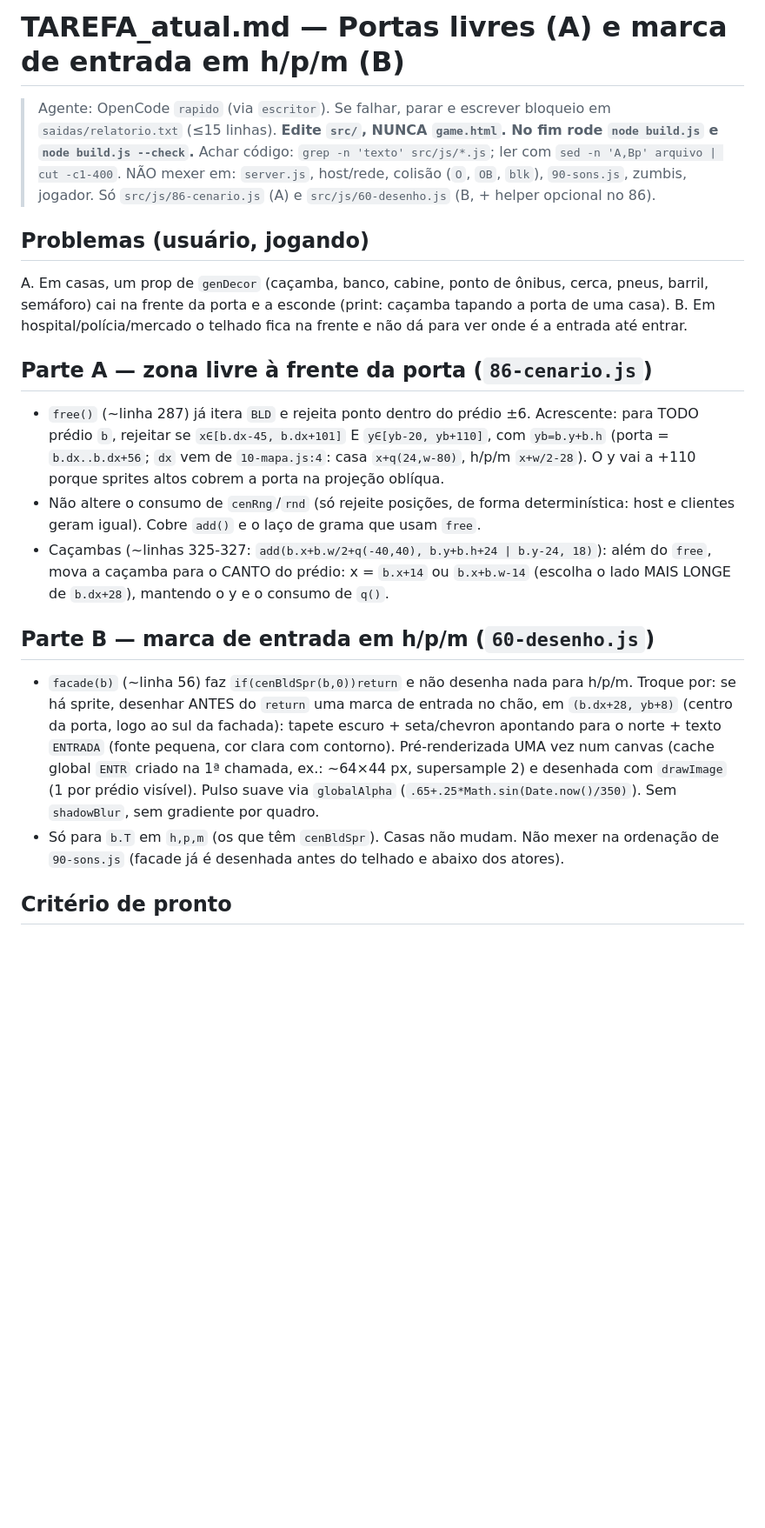
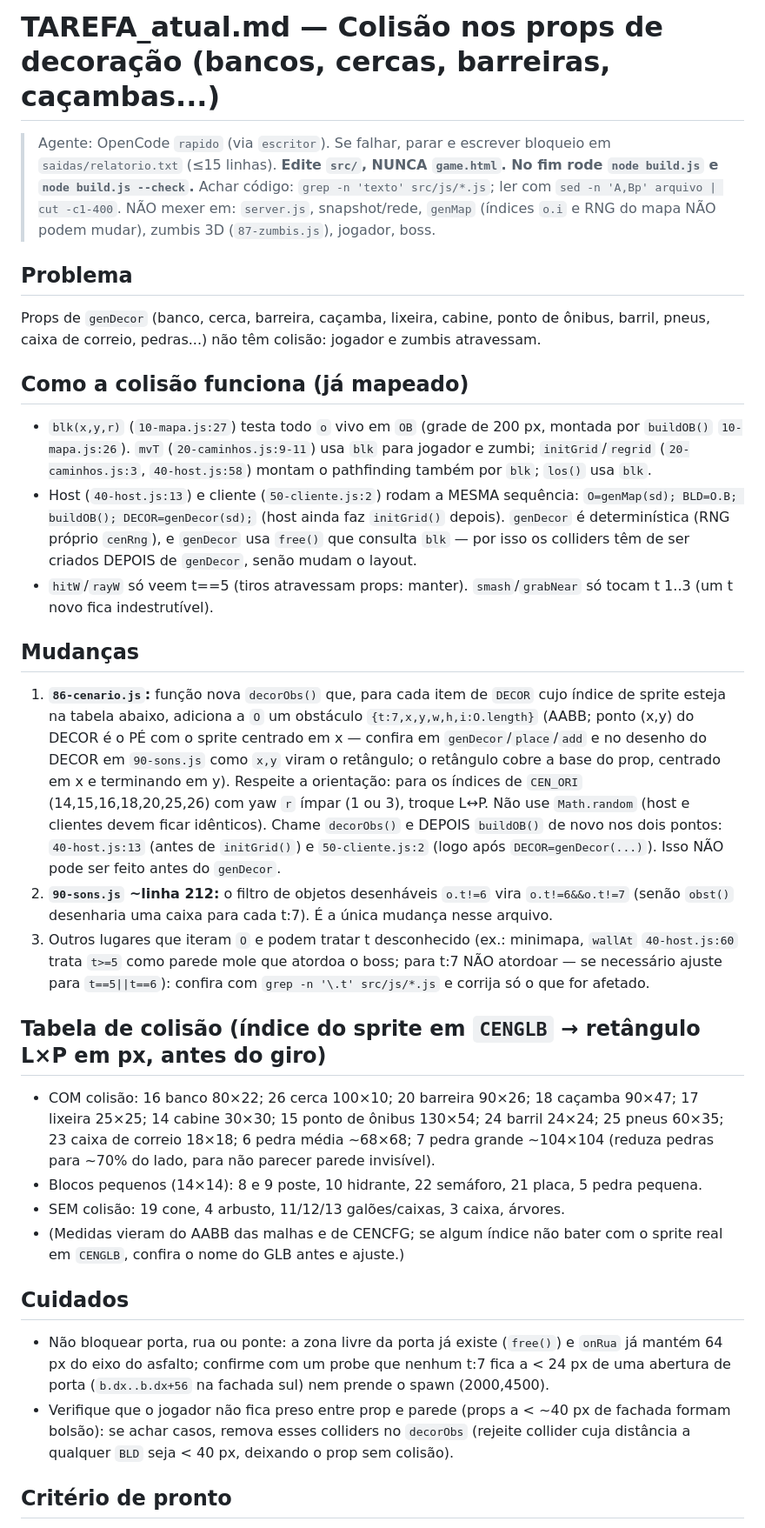
Before and after one commit to Trincamen/Zumbizes-survivor, a Markdown page: TAREFA_atual.md, the part around one of its changes. Shown at 87% size. GitHub-like rendering; blank space fills up the shorter version.

Commit message:
Spec: colisão nos props de decoração
Co-Authored-By: Claude Sonnet 5.5 <noreply@anthropic.com>

```diff
--- a/TAREFA_atual.md
+++ b/TAREFA_atual.md
@@ -1,20 +1,30 @@
-# TAREFA_atual.md — Portas livres (A) e marca de entrada em h/p/m (B)
+# TAREFA_atual.md — Colisão nos props de decoração (bancos, cercas, barreiras, caçambas...)
 
 > Agente: OpenCode `rapido` (via `escritor`). Se falhar, parar e escrever bloqueio em `saidas/relatorio.txt` (≤15 linhas).
 > **Edite `src/`, NUNCA `game.html`. No fim rode `node build.js` e `node build.js --check`.** Achar código: `grep -n 'texto' src/js/*.js`; ler com `sed -n 'A,Bp' arquivo | cut -c1-400`.
-> NÃO mexer em: `server.js`, host/rede, colisão (`O`, `OB`, `blk`), `90-sons.js`, zumbis, jogador. Só `src/js/86-cenario.js` (A) e `src/js/60-desenho.js` (B, + helper opcional no 86).
+> NÃO mexer em: `server.js`, snapshot/rede, `genMap` (índices `o.i` e RNG do mapa NÃO podem mudar), zumbis 3D (`87-zumbis.js`), jogador, boss.
 
-## Problemas (usuário, jogando)
-A. Em casas, um prop de `genDecor` (caçamba, banco, cabine, ponto de ônibus, cerca, pneus, barril, semáforo) cai na frente da porta e a esconde (print: caçamba tapando a porta de uma casa).
-B. Em hospital/polícia/mercado o telhado fica na frente e não dá para ver onde é a entrada até entrar.
+## Problema
+Props de `genDecor` (banco, cerca, barreira, caçamba, lixeira, cabine, ponto de ônibus, barril, pneus, caixa de correio, pedras...) não têm colisão: jogador e zumbis atravessam.
 
-## Parte A — zona livre à frente da porta (`86-cenario.js`)
-- `free()` (~linha 287) já itera `BLD` e rejeita ponto dentro do prédio ±6. Acrescente: para TODO prédio `b`, rejeitar se `x∈[b.dx-45, b.dx+101]` E `y∈[yb-20, yb+110]`, com `yb=b.y+b.h` (porta = `b.dx..b.dx+56`; `dx` vem de `10-mapa.js:4`: casa `x+q(24,w-80)`, h/p/m `x+w/2-28`). O y vai a +110 porque sprites altos cobrem a porta na projeção oblíqua.
-- Não altere o consumo de `cenRng`/`rnd` (só rejeite posições, de forma determinística: host e clientes geram igual). Cobre `add()` e o laço de grama que usam `free`.
-- Caçambas (~linhas 325-327: `add(b.x+b.w/2+q(-40,40), b.y+b.h+24 | b.y-24, 18)`): além do `free`, mova a caçamba para o CANTO do prédio: x = `b.x+14` ou `b.x+b.w-14` (escolha o lado MAIS LONGE de `b.dx+28`), mantendo o y e o consumo de `q()`.
+## Como a colisão funciona (já mapeado)
+- `blk(x,y,r)` (`10-mapa.js:27`) testa todo `o` vivo em `OB` (grade de 200 px, montada por `buildOB()` `10-mapa.js:26`). `mvT` (`20-caminhos.js:9-11`) usa `blk` para jogador e zumbi; `initGrid`/`regrid` (`20-caminhos.js:3`, `40-host.js:58`) montam o pathfinding também por `blk`; `los()` usa `blk`.
+- Host (`40-host.js:13`) e cliente (`50-cliente.js:2`) rodam a MESMA sequência: `O=genMap(sd); BLD=O.B; buildOB(); DECOR=genDecor(sd);` (host ainda faz `initGrid()` depois). `genDecor` é determinística (RNG próprio `cenRng`), e `genDecor` usa `free()` que consulta `blk` — por isso os colliders têm de ser criados DEPOIS de `genDecor`, senão mudam o layout.
+- `hitW`/`rayW` só veem t==5 (tiros atravessam props: manter). `smash`/`grabNear` só tocam t 1..3 (um t novo fica indestrutível).
 
-## Parte B — marca de entrada em h/p/m (`60-desenho.js`)
-- `facade(b)` (~linha 56) faz `if(cenBldSpr(b,0))return` e não desenha nada para h/p/m. Troque por: se há sprite, desenhar ANTES do `return` uma marca de entrada no chão, em `(b.dx+28, yb+8)` (centro da porta, logo ao sul da fachada): tapete escuro + seta/chevron apontando para o norte + texto `ENTRADA` (fonte pequena, cor clara com contorno). Pré-renderizada UMA vez num canvas (cache global `ENTR` criado na 1ª chamada, ex.: ~64×44 px, supersample 2) e desenhada com `drawImage` (1 por prédio visível). Pulso suave via `globalAlpha` (`.65+.25*Math.sin(Date.now()/350)`). Sem `shadowBlur`, sem gradiente por quadro.
-- Só para `b.T` em `h,p,m` (os que têm `cenBldSpr`). Casas não mudam. Não mexer na ordenação de `90-sons.js` (facade já é desenhada antes do telhado e abaixo dos atores).
+## Mudanças
+1. **`86-cenario.js`:** função nova `decorObs()` que, para cada item de `DECOR` cujo índice de sprite esteja na tabela abaixo, adiciona a `O` um obstáculo `{t:7,x,y,w,h,i:O.length}` (AABB; ponto (x,y) do DECOR é o PÉ com o sprite centrado em x — confira em `genDecor`/`place`/`add` e no desenho do DECOR em `90-sons.js` como `x,y` viram o retângulo; o retângulo cobre a base do prop, centrado em x e terminando em y). Respeite a orientação: para os índices de `CEN_ORI` (14,15,16,18,20,25,26) com yaw `r` ímpar (1 ou 3), troque L↔P. Não use `Math.random` (host e clientes devem ficar idênticos). Chame `decorObs()` e DEPOIS `buildOB()` de novo nos dois pontos: `40-host.js:13` (antes de `initGrid()`) e `50-cliente.js:2` (logo após `DECOR=genDecor(...)`). Isso NÃO pode ser feito antes do `genDecor`.
+2. **`90-sons.js` ~linha 212:** o filtro de objetos desenháveis `o.t!=6` vira `o.t!=6&&o.t!=7` (senão `obst()` desenharia uma caixa para cada t:7). É a única mudança nesse arquivo.
+3. Outros lugares que iteram `O` e podem tratar t desconhecido (ex.: minimapa, `wallAt` `40-host.js:60` trata `t>=5` como parede mole que atordoa o boss; para t:7 NÃO atordoar — se necessário ajuste para `t==5||t==6`): confira com `grep -n '\.t' src/js/*.js` e corrija só o que for afetado.
+
+## Tabela de colisão (índice do sprite em `CENGLB` → retângulo L×P em px, antes do giro)
+- COM colisão: 16 banco 80×22; 26 cerca 100×10; 20 barreira 90×26; 18 caçamba 90×47; 17 lixeira 25×25; 14 cabine 30×30; 15 ponto de ônibus 130×54; 24 barril 24×24; 25 pneus 60×35; 23 caixa de correio 18×18; 6 pedra média ~68×68; 7 pedra grande ~104×104 (reduza pedras para ~70% do lado, para não parecer parede invisível).
+- Blocos pequenos (14×14): 8 e 9 poste, 10 hidrante, 22 semáforo, 21 placa, 5 pedra pequena.
+- SEM colisão: 19 cone, 4 arbusto, 11/12/13 galões/caixas, 3 caixa, árvores.
+- (Medidas vieram do AABB das malhas e de CENCFG; se algum índice não bater com o sprite real em `CENGLB`, confira o nome do GLB antes e ajuste.)
+
+## Cuidados
+- Não bloquear porta, rua ou ponte: a zona livre da porta já existe (`free()`) e `onRua` já mantém 64 px do eixo do asfalto; confirme com um probe que nenhum t:7 fica a < 24 px de uma abertura de porta (`b.dx..b.dx+56` na fachada sul) nem prende o spawn (2000,4500).
+- Verifique que o jogador não fica preso entre prop e parede (props a < ~40 px de fachada formam bolsão): se achar casos, remova esses colliders no `decorObs` (rejeite collider cuja distância a qualquer `BLD` seja < 40 px, deixando o prop sem colisão).
 
 ## Critério de pronto
```
Also changed, not shown: other parts of TAREFA_atual.md (+4 -3 lines).
